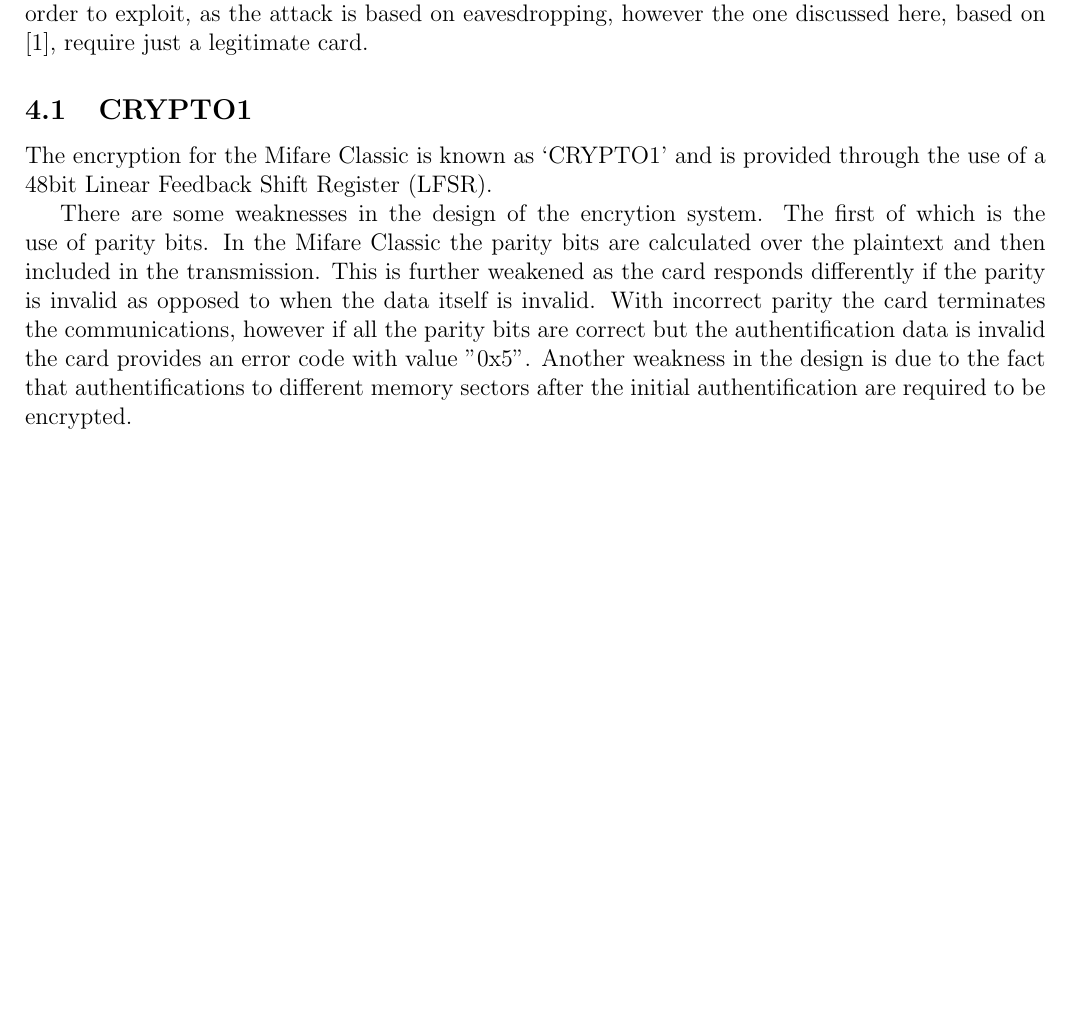
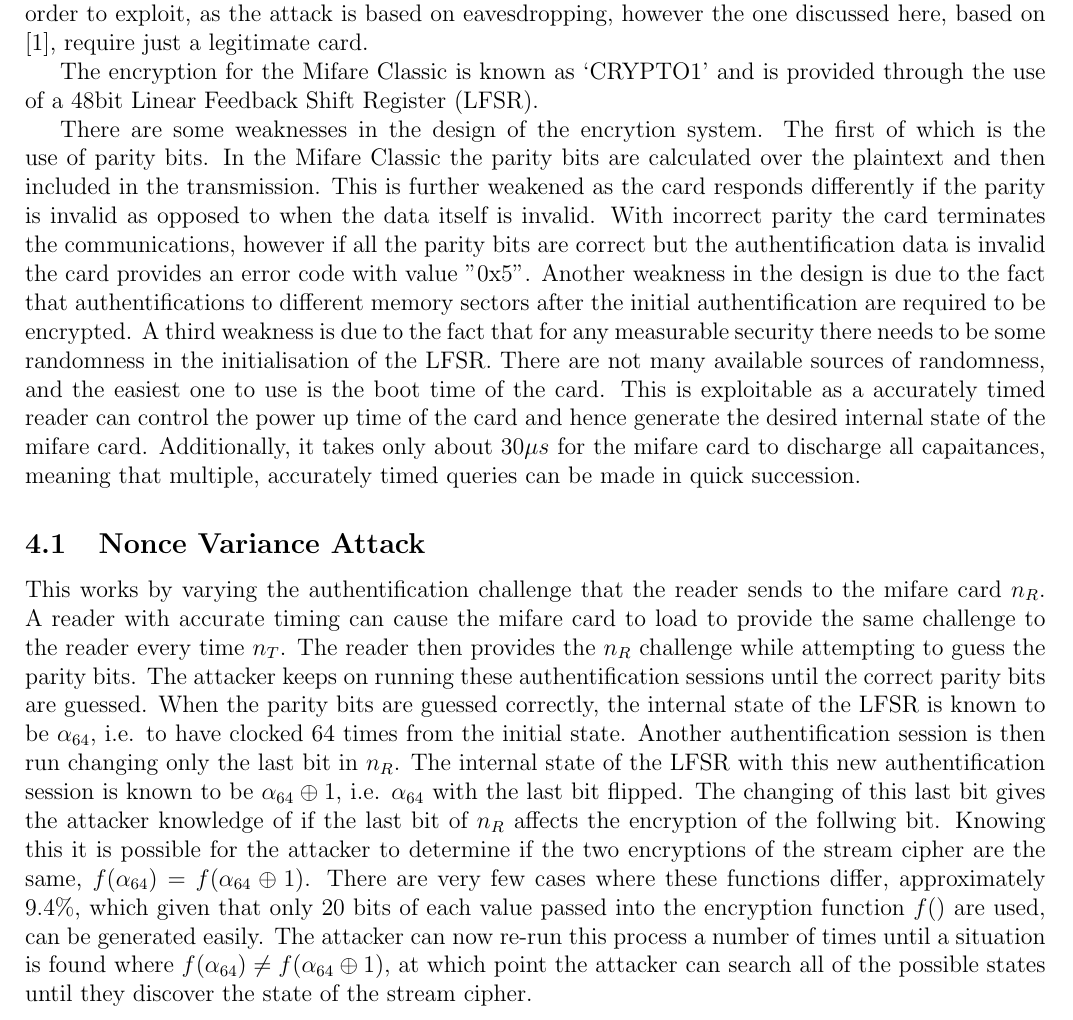
Before and after one commit to Scarzy/crypto, a LaTeX document (report/report.tex, which reads report/4.tex): part of page 4 of 4 before the commit and part of page 4 of 5 after it, cut so that both start at the same text, the shorter picture padded with empty space. Compiled offline with pdfLaTeX.

Commit message:
Continue discussion of nonce variance attack

```diff
--- a/report/4.tex
+++ b/report/4.tex
@@ -9,7 +9,6 @@
 Issues of security extend beyond the wireless data transmission, as the cards power comes from the reader there is limited power available to it, as such the implementation of any security protocols must be of minimal power limiting the available designs.
 There are a number of attacks available to Mifare Classic that require both a legitimate card and a legitimate reader in order to exploit, as the attack is based on eavesdropping, however the one discussed here, based on \cite{WirelessPickpocket}, require just a legitimate card.
 
-\subsection{CRYPTO1}
 The encryption for the Mifare Classic is known as `CRYPTO1' and is provided through the use of a 48bit Linear Feedback Shift Register (LFSR).
 
 There are some weaknesses in the design of the encrytion system.
@@ -18,3 +17,20 @@
 This is further weakened as the card responds differently if the parity is invalid as opposed to when the data itself is invalid.
 With incorrect parity the card terminates the communications, however if all the parity bits are correct but the authentification data is invalid the card provides an error code with value "0x5".
 Another weakness in the design is due to the fact that authentifications to different memory sectors after the initial authentification are required to be encrypted.
+A third weakness is due to the fact that for any measurable security there needs to be some randomness in the initialisation of the LFSR.
+There are not many available sources of randomness, and the easiest one to use is the boot time of the card.
+This is exploitable as a accurately timed reader can control the power up time of the card and hence generate the desired internal state of the mifare card.
+Additionally, it takes only about $30\mu s$ for the mifare card to discharge all capaitances, meaning that multiple, accurately timed queries can be made in quick succession.
+
+\subsection{Nonce Variance Attack}
+This works by varying the authentification challenge that the reader sends to the mifare card $n_{R}$.
+A reader with accurate timing can cause the mifare card to load to provide the same challenge to the reader every time $n_{T}$.
+The reader then provides the $n_{R}$ challenge while attempting to guess the parity bits.
+The attacker keeps on running these authentification sessions until the correct parity bits are guessed.
+When the parity bits are guessed correctly, the internal state of the LFSR is known to be $\alpha_{64}$, i.e. to have clocked 64 times from the initial state.
+Another authentification session is then run changing only the last bit in $n_{R}$.
+The internal state of the LFSR with this new authentification session is known to be $\alpha_{64} \oplus 1$, i.e. $\alpha_{64}$ with the last bit flipped.
+The changing of this last bit gives the attacker knowledge of if the last bit of $n_{R}$ affects the encryption of the follwing bit.
+Knowing this it is possible for the attacker to determine if the two encryptions of the stream cipher are the same, $f(\alpha_{64}) = f(\alpha_{64} \oplus 1)$.
+There are very few cases where these functions differ, approximately 9.4\%, which given that only 20 bits of each value passed into the encryption function $f()$ are used, can be generated easily.
+The attacker can now re-run this process a number of times until a situation is found where $f(\alpha_{64}) \ne f(\alpha_{64} \oplus 1)$, at which point the attacker can search all of the possible states until they discover the state of the stream cipher.
```
